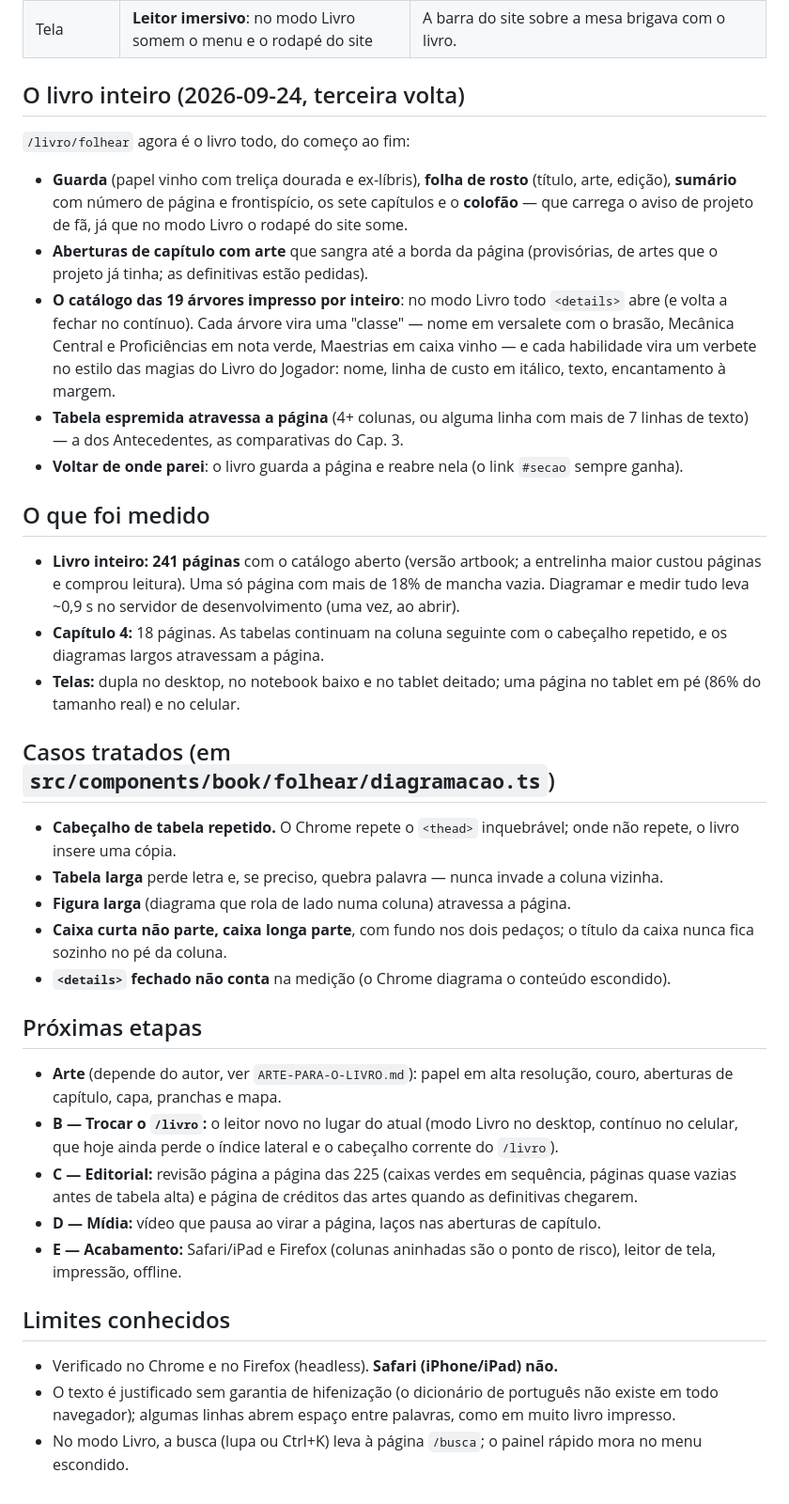
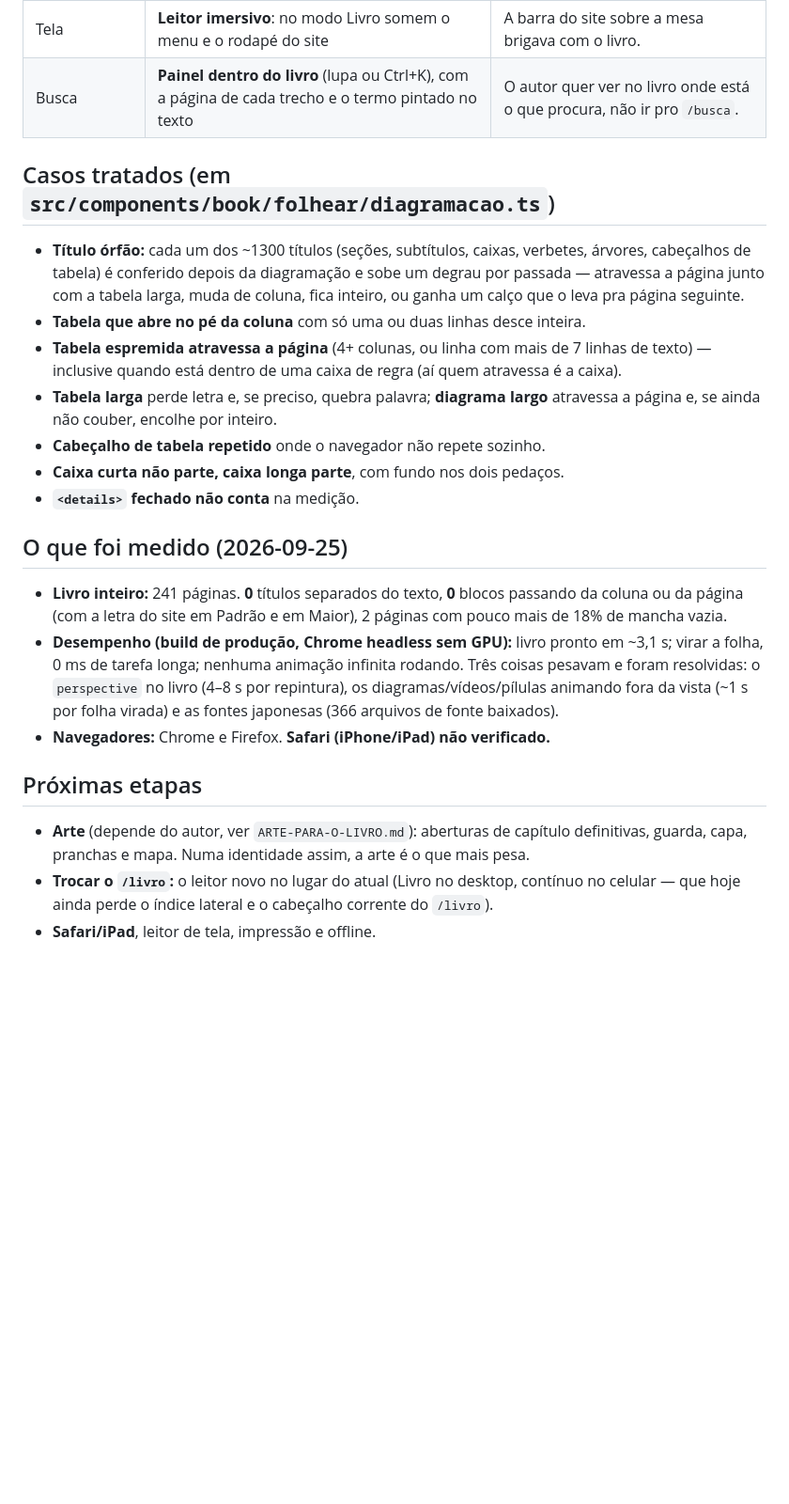
Before and after one commit to peluca2007/Moshoku-tensei-rpg, a Markdown page: PLANO-LIVRO-DIGITAL.md, the part around one of its changes. Shown at 94% size. GitHub-like rendering; blank space fills up the shorter version.

```diff
--- a/PLANO-LIVRO-DIGITAL.md
+++ b/PLANO-LIVRO-DIGITAL.md
@@ -58,58 +60,35 @@ O CSS do livro mora em `src/app/livro/folhear/folhear.css`, importado só pela r
 | Onde roda | **Rota `/livro/folhear`**, com botão Livro/Contínuo; `/livro` intacto até aprovação | Comparar antes de trocar o livro de todo mundo. |
 | Tela | **Leitor imersivo**: no modo Livro somem o menu e o rodapé do site | A barra do site sobre a mesa brigava com o livro. |
-
-## O livro inteiro (2026-09-24, terceira volta)
-
-`/livro/folhear` agora é o livro todo, do começo ao fim:
-
-- **Guarda** (papel vinho com treliça dourada e ex-líbris), **folha de rosto** (título, arte, edição),
-  **sumário** com número de página e frontispício, os sete capítulos e o **colofão** — que carrega o
-  aviso de projeto de fã, já que no modo Livro o rodapé do site some.
-- **Aberturas de capítulo com arte** que sangra até a borda da página (provisórias, de artes que o projeto
-  já tinha; as definitivas estão pedidas).
-- **O catálogo das 19 árvores impresso por inteiro**: no modo Livro todo `<details>` abre (e volta a
-  fechar no contínuo). Cada árvore vira uma "classe" — nome em versalete com o brasão, Mecânica Central e
-  Proficiências em nota verde, Maestrias em caixa vinho — e cada habilidade vira um verbete no estilo das
-  magias do Livro do Jogador: nome, linha de custo em itálico, texto, encantamento à margem.
-- **Tabela espremida atravessa a página** (4+ colunas, ou alguma linha com mais de 7 linhas de texto) —
-  a dos Antecedentes, as comparativas do Cap. 3.
-- **Voltar de onde parei**: o livro guarda a página e reabre nela (o link `#secao` sempre ganha).
-
-## O que foi medido
-
-- **Livro inteiro:** **241 páginas** com o catálogo aberto (versão artbook; a entrelinha maior custou
-  páginas e comprou leitura). Uma só página com mais de 18% de mancha vazia. Diagramar e medir tudo leva ~0,9 s no
-  servidor de desenvolvimento (uma vez, ao abrir).
-- **Capítulo 4:** 18 páginas. As tabelas continuam na coluna seguinte com o cabeçalho repetido, e os
-  diagramas largos atravessam a página.
-- **Telas:** dupla no desktop, no notebook baixo e no tablet deitado; uma página no tablet em pé (86% do
-  tamanho real) e no celular.
+| Busca | **Painel dentro do livro** (lupa ou Ctrl+K), com a página de cada trecho e o termo pintado no texto | O autor quer ver no livro onde está o que procura, não ir pro `/busca`. |
 
 ## Casos tratados (em `src/components/book/folhear/diagramacao.ts`)
 
-- **Cabeçalho de tabela repetido.** O Chrome repete o `<thead>` inquebrável; onde não repete, o livro
-  insere uma cópia.
-- **Tabela larga** perde letra e, se preciso, quebra palavra — nunca invade a coluna vizinha.
-- **Figura larga** (diagrama que rola de lado numa coluna) atravessa a página.
-- **Caixa curta não parte, caixa longa parte**, com fundo nos dois pedaços; o título da caixa nunca fica
-  sozinho no pé da coluna.
-- **`<details>` fechado não conta** na medição (o Chrome diagrama o conteúdo escondido).
+- **Título órfão:** cada um dos ~1300 títulos (seções, subtítulos, caixas, verbetes, árvores, cabeçalhos de
+  tabela) é conferido depois da diagramação e sobe um degrau por passada — atravessa a página junto com
+  a tabela larga, muda de coluna, fica inteiro, ou ganha um calço que o leva pra página seguinte.
+- **Tabela que abre no pé da coluna** com só uma ou duas linhas desce inteira.
+- **Tabela espremida atravessa a página** (4+ colunas, ou linha com mais de 7 linhas de texto) — inclusive
+  quando está dentro de uma caixa de regra (aí quem atravessa é a caixa).
+- **Tabela larga** perde letra e, se preciso, quebra palavra; **diagrama largo** atravessa a página e, se
+  ainda não couber, encolhe por inteiro.
+- **Cabeçalho de tabela repetido** onde o navegador não repete sozinho.
+- **Caixa curta não parte, caixa longa parte**, com fundo nos dois pedaços.
+- **`<details>` fechado não conta** na medição.
+
+## O que foi medido (2026-09-25)
+
+- **Livro inteiro:** 241 páginas. **0** títulos separados do texto, **0** blocos passando da coluna ou da
+  página (com a letra do site em Padrão e em Maior), 2 páginas com pouco mais de 18% de mancha vazia.
+- **Desempenho (build de produção, Chrome headless sem GPU):** livro pronto em ~3,1 s; virar a folha, 0 ms
+  de tarefa longa; nenhuma animação infinita rodando. Três coisas pesavam e foram resolvidas: o
+  `perspective` no livro (4–8 s por repintura), os diagramas/vídeos/pílulas animando fora da vista (~1 s
+  por folha virada) e as fontes japonesas (366 arquivos de fonte baixados).
+- **Navegadores:** Chrome e Firefox. **Safari (iPhone/iPad) não verificado.**
 
 ## Próximas etapas
 
-- **Arte** (depende do autor, ver `ARTE-PARA-O-LIVRO.md`): papel em alta resolução, couro, aberturas de
-  capítulo, capa, pranchas e mapa.
-- **B — Trocar o `/livro`:** o leitor novo no lugar do atual (modo Livro no desktop, contínuo no celular,
-  que hoje ainda perde o índice lateral e o cabeçalho corrente do `/livro`).
-- **C — Editorial:** revisão página a página das 225 (caixas verdes em sequência, páginas quase vazias
-  antes de tabela alta) e página de créditos das artes quando as definitivas chegarem.
-- **D — Mídia:** vídeo que pausa ao virar a página, laços nas aberturas de capítulo.
-- **E — Acabamento:** Safari/iPad e Firefox (colunas aninhadas são o ponto de risco), leitor de tela,
-  impressão, offline.
-
-## Limites conhecidos
-
-- Verificado no Chrome e no Firefox (headless). **Safari (iPhone/iPad) não.**
-- O texto é justificado sem garantia de hifenização (o dicionário de português não existe em todo
-  navegador); algumas linhas abrem espaço entre palavras, como em muito livro impresso.
-- No modo Livro, a busca (lupa ou Ctrl+K) leva à página `/busca`; o painel rápido mora no menu escondido.
+- **Arte** (depende do autor, ver `ARTE-PARA-O-LIVRO.md`): aberturas de capítulo definitivas, guarda, capa,
+  pranchas e mapa. Numa identidade assim, a arte é o que mais pesa.
+- **Trocar o `/livro`:** o leitor novo no lugar do atual (Livro no desktop, contínuo no celular — que hoje
+  ainda perde o índice lateral e o cabeçalho corrente do `/livro`).
+- **Safari/iPad**, leitor de tela, impressão e offline.
```
Also changed, not shown: other parts of PLANO-LIVRO-DIGITAL.md (+38 -36 lines).
